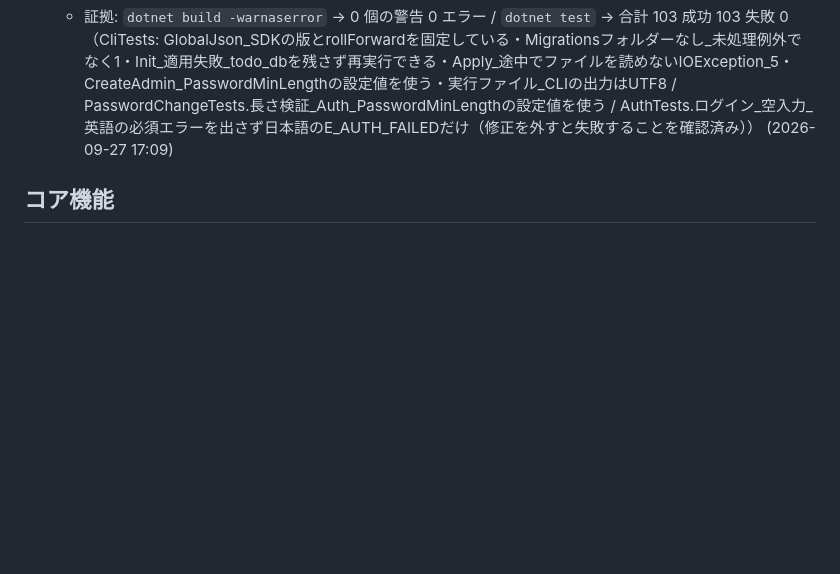
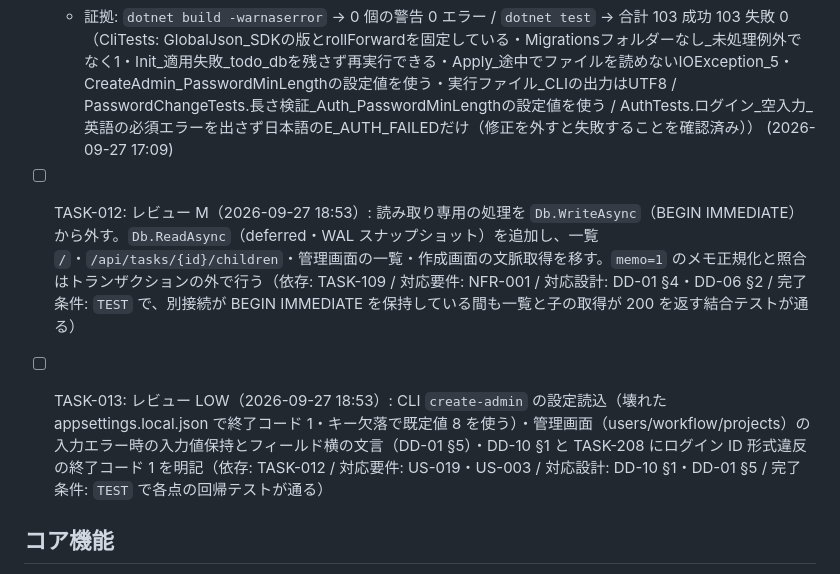
Before and after one commit to n-ima/todo-app, a Markdown page: docs/03-implementation/tasks.md, the part around the change. GitHub-like rendering; blank space fills up the shorter version.

Commit message:
チェックポイントレビュー記録（TASK-008〜109）と修正タスク TASK-012・013 を追加
Co-Authored-By: Claude Opus 5.5 <noreply@anthropic.com>

```diff
--- a/docs/03-implementation/tasks.md
+++ b/docs/03-implementation/tasks.md
@@ -64,6 +64,8 @@
   - 証拠: `dotnet build -warnaserror` → 0 個の警告 0 エラー / `dotnet test` → 合計 95 成功 95 失敗 0（StartupFailureTests: DB 版不一致・appsettings.local.json 不正の両方で WebHostRunner.RunAsync が 1 を返し、data/logs のログファイルとイベントログ書込みに E-SYS-SCHEMA-MISMATCH／例外が残る。ログ・イベントログ書込みを外すと 2 件とも失敗することを確認済み） (2026-09-27 16:24)
 - [x] TASK-011: レビュー M4(a)・LOW: `global.json` に `sdk.version`（10.0.401・rollForward latestFeature）・CLI の Migrator 生成を try 内へ・`migrate --init` 失敗時に作った todo.db を削除・適用途中の IOException を 5 に・`Auth:PasswordMinLength` の使用・CLI の Console 入出力を UTF-8 に・Login の暗黙 Required を日本語の E-AUTH-FAILED に（依存: TASK-010 / 対応要件: US-019・US-001 / 対応設計: DD-10 §1・DD-03 §2 / 完了条件: `TEST` で各点の回帰テストが通る）
   - 証拠: `dotnet build -warnaserror` → 0 個の警告 0 エラー / `dotnet test` → 合計 103 成功 103 失敗 0（CliTests: GlobalJson_SDKの版とrollForwardを固定している・Migrationsフォルダーなし_未処理例外でなく1・Init_適用失敗_todo_dbを残さず再実行できる・Apply_途中でファイルを読めないIOException_5・CreateAdmin_PasswordMinLengthの設定値を使う・実行ファイル_CLIの出力はUTF8 / PasswordChangeTests.長さ検証_Auth_PasswordMinLengthの設定値を使う / AuthTests.ログイン_空入力_英語の必須エラーを出さず日本語のE_AUTH_FAILEDだけ（修正を外すと失敗することを確認済み）） (2026-09-27 17:09)
+- [ ] TASK-012: レビュー M（2026-09-27 18:53）: 読み取り専用の処理を `Db.WriteAsync`（BEGIN IMMEDIATE）から外す。`Db.ReadAsync`（deferred・WAL スナップショット）を追加し、一覧 `/`・`/api/tasks/{id}/children`・管理画面の一覧・作成画面の文脈取得を移す。`memo=1` のメモ正規化と照合はトランザクションの外で行う（依存: TASK-109 / 対応要件: NFR-001 / 対応設計: DD-01 §4・DD-06 §2 / 完了条件: `TEST` で、別接続が BEGIN IMMEDIATE を保持している間も一覧と子の取得が 200 を返す結合テストが通る）
+- [ ] TASK-013: レビュー LOW（2026-09-27 18:53）: CLI `create-admin` の設定読込（壊れた appsettings.local.json で終了コード 1・キー欠落で既定値 8 を使う）・管理画面（users/workflow/projects）の入力エラー時の入力値保持とフィールド横の文言（DD-01 §5）・DD-10 §1 と TASK-208 にログイン ID 形式違反の終了コード 1 を明記（依存: TASK-012 / 対応要件: US-019・US-003 / 対応設計: DD-10 §1・DD-01 §5 / 完了条件: `TEST` で各点の回帰テストが通る）
 
 ## コア機能
 
```
Also changed, not shown: docs/04-test/review-log.md (+22 -0 lines).
